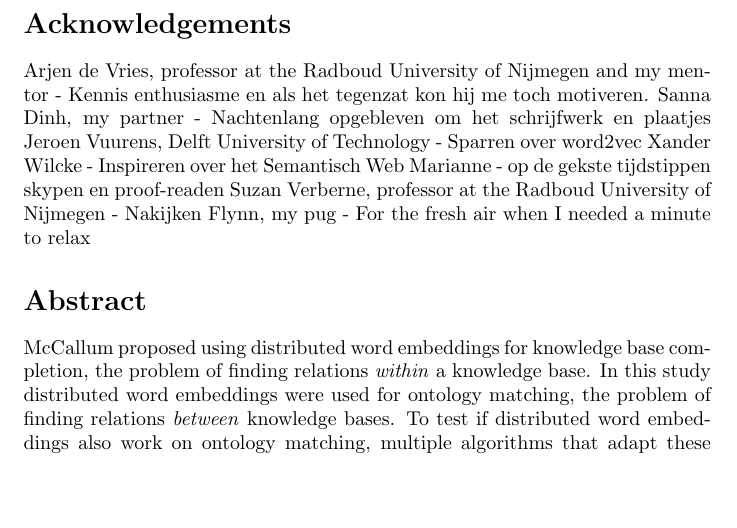
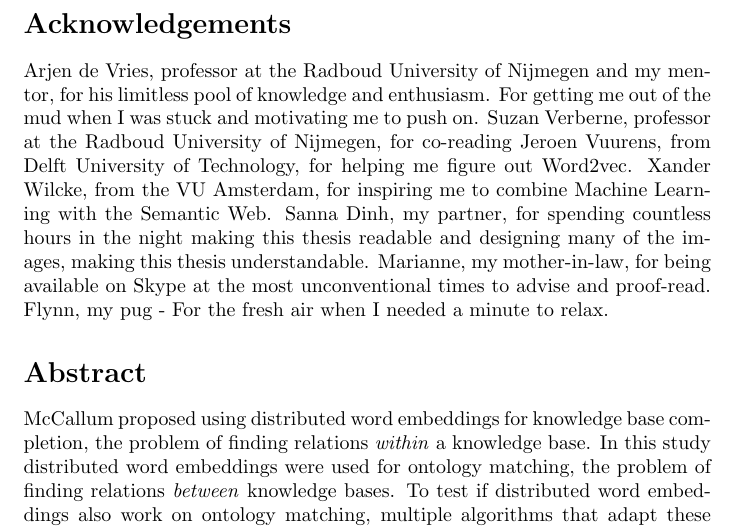
Before and after one commit to Harmenius/OntologyMatching, a LaTeX document (Paper/Draft.tex): part of page 2 of 47, cut so that both start at the same text, the shorter picture padded with empty space. Compiled offline with pdfLaTeX.

Commit message:
Added acknowledgements

```diff
--- a/Paper/Draft.tex
+++ b/Paper/Draft.tex
@@ -28,13 +28,11 @@
 
  \pagenumbering{roman}
  \section*{Acknowledgements}
- Arjen de Vries, professor at the Radboud University of Nijmegen and my mentor - Kennis enthusiasme en als het tegenzat kon hij me toch motiveren.
- Sanna Dinh, my partner - Nachtenlang opgebleven om het schrijfwerk en plaatjes
- Jeroen Vuurens, Delft University of Technology - Sparren over word2vec
- Xander Wilcke - Inspireren over het Semantisch Web
- Marianne - op de gekste tijdstippen skypen en proof-readen
- Suzan Verberne, professor at the Radboud University of Nijmegen - Nakijken
- Flynn, my pug - For the fresh air when I needed a minute to relax
+ Arjen de Vries, professor at the Radboud University of Nijmegen and my mentor, for his limitless pool of knowledge and enthusiasm. For getting me out of the mud when I was stuck and motivating me to push on. Suzan Verberne, professor at the Radboud University of Nijmegen, for co-reading
+ Jeroen Vuurens, from Delft University of Technology, for helping me figure out Word2vec.
+ Xander Wilcke, from the VU Amsterdam, for inspiring me to combine Machine Learning with the Semantic Web.
+ Sanna Dinh, my partner, for spending countless hours in the night making this thesis readable and designing many of the images, making this thesis understandable.
+ Marianne, my mother-in-law, for being available on Skype at the most unconventional times to advise and proof-read. Flynn, my pug - For the fresh air when I needed a minute to relax.
 
  \section*{Abstract}
  McCallum proposed using distributed word embeddings for knowledge base completion, the problem of finding relations \textit{within} a knowledge base. In this study distributed word embeddings were used for ontology matching, the problem of finding relations \textit{between} knowledge bases. To test if distributed word embeddings also work on ontology matching, multiple algorithms that adapt these embeddings to ontology graphs were implemented.
```
Also changed, not shown: Paper/Draft.tex (2 more changed lines).
